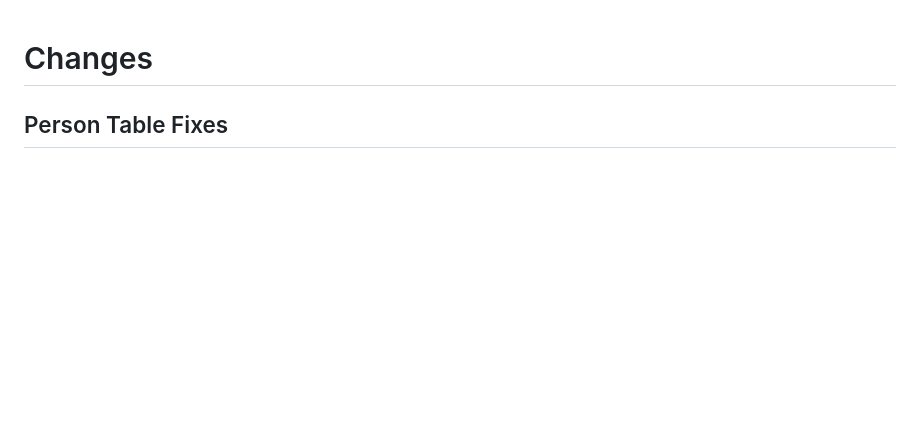
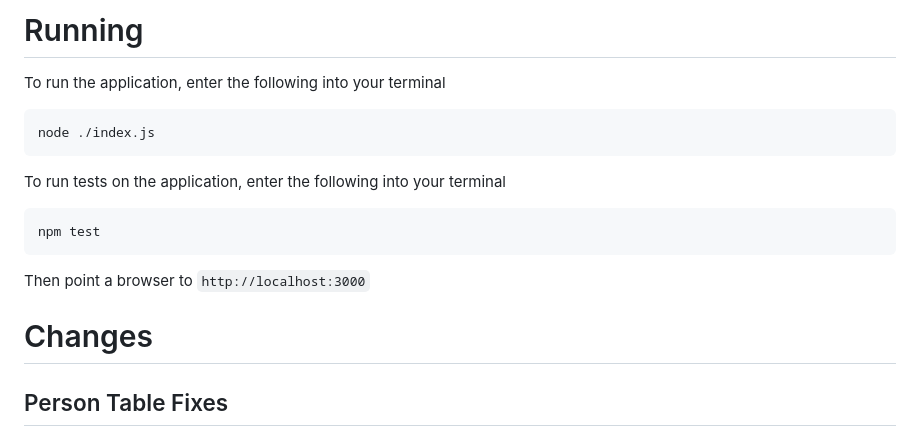
Before and after one commit to xxronc/intro-project, a Markdown page: readme.md, the part around the change. Drawn GitHub-style; blank space fills up the shorter version.

Commit message:
updated readme (origin text contained at the bottom of the file)

````diff
--- a/readme.md
+++ b/readme.md
@@ -1,3 +1,18 @@
+# Running
+
+To run the application, enter the following into your terminal
+
+```
+node ./index.js
+```
+To run tests on the application, enter the following into your terminal
+
+```
+npm test
+```
+
+Then point a browser to `http://localhost:3000`
+
 # Changes
 ## Person Table Fixes
 ### What I Changed
````
